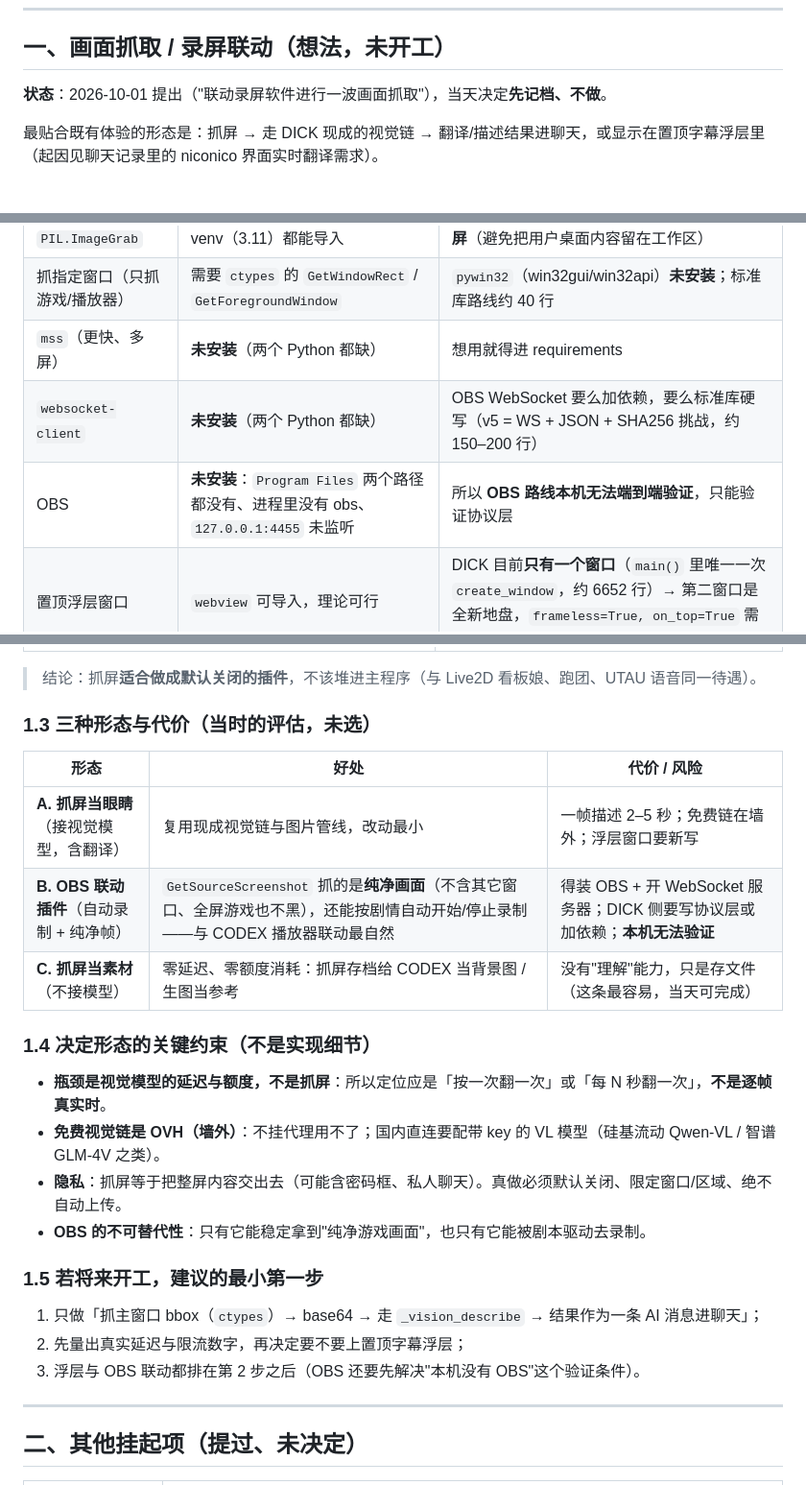
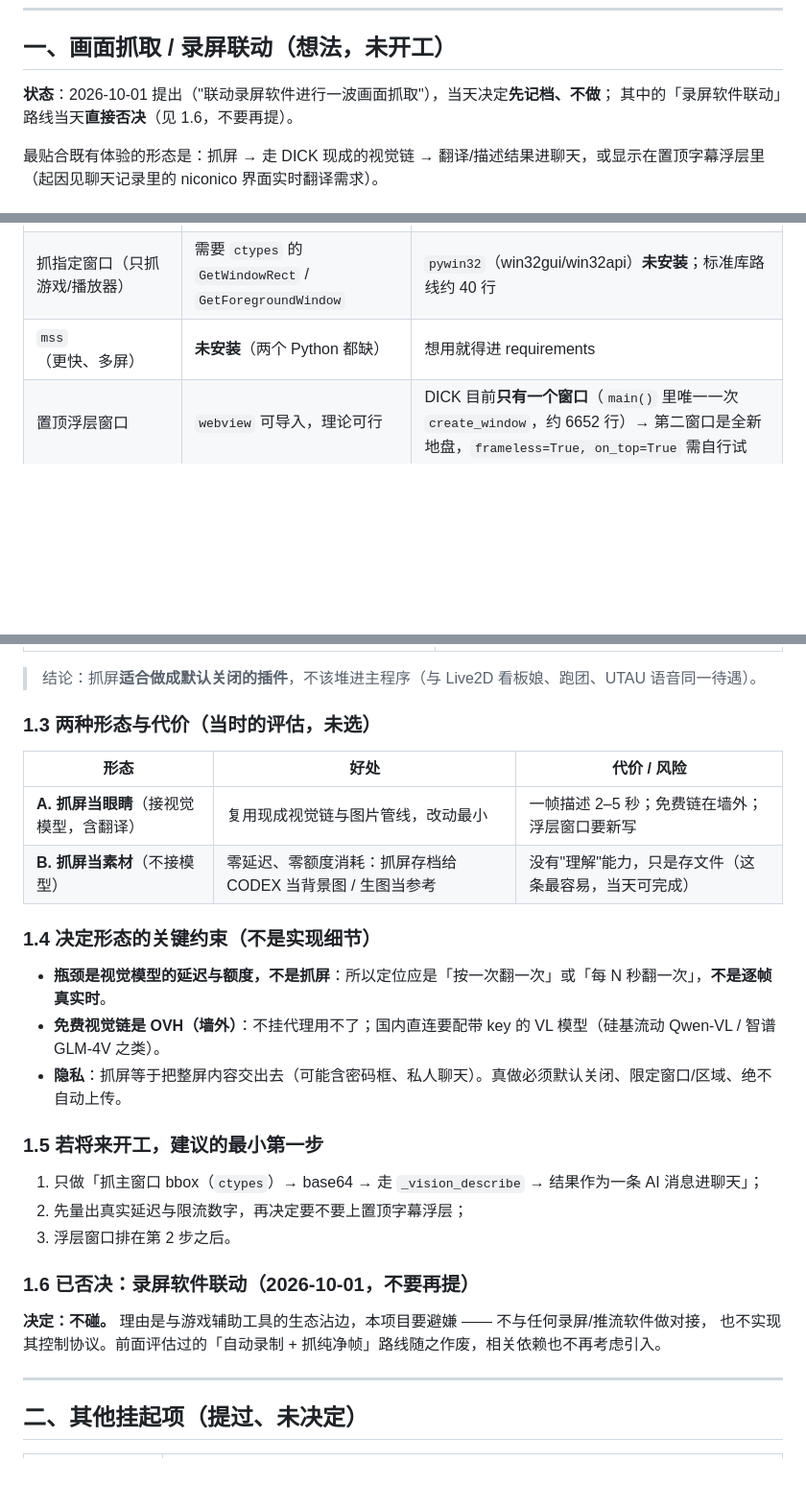
Before and after one commit to seikiz/Direct-Interface-Cork-bore-Kit_, a Markdown page: 待办与想法.md, 3 parts joined by grey strips. Shown at 96% size. GitHub-like rendering; blank space fills up the shorter version.

Commit message:
弃掉录屏软件联动路线（避嫌）
用户指出该控制协议在游戏圈被用于开挂式辅助，本项目不与之沾边。
- 待办与想法.md：删除该路线相关的全部条目（依赖现状、形态评估、约束、实施步骤），
  新增 1.6「已否决：录屏软件联动」作明确否决记录，避免以后又被提出来；
  形态评估由三种收敛为两种（抓屏当眼睛 / 抓屏当素材）
- 不引入任何相关依赖，不做任何录屏/推流软件对接

```diff
--- a/待办与想法.md
+++ b/待办与想法.md
@@ -8,7 +8,8 @@
 
 ## 一、画面抓取 / 录屏联动（想法，未开工）
 
-**状态**：2026-10-01 提出（"联动录屏软件进行一波画面抓取"），当天决定**先记档、不做**。
+**状态**：2026-10-01 提出（"联动录屏软件进行一波画面抓取"），当天决定**先记档、不做**；
+其中的「录屏软件联动」路线当天**直接否决**（见 1.6，不要再提）。
 
 最贴合既有体验的形态是：抓屏 → 走 DICK 现成的视觉链 → 翻译/描述结果进聊天，或显示在置顶字幕浮层里
 （起因见聊天记录里的 niconico 界面实时翻译需求）。
@@ -20,8 +21,6 @@
 | 屏幕抓取 `PIL.ImageGrab` | **可用**，系统 Python 3.14 与项目 venv（3.11）都能导入 | 抓屏**零新依赖**；但只验了「可导入」，**没真去抓屏**（避免把用户桌面内容留在工作区） |
 | 抓指定窗口（只抓游戏/播放器） | 需要 `ctypes` 的 `GetWindowRect` / `GetForegroundWindow` | `pywin32`（win32gui/win32api）**未安装**；标准库路线约 40 行 |
 | `mss`（更快、多屏） | **未安装**（两个 Python 都缺） | 想用就得进 requirements |
-| `websocket-client` | **未安装**（两个 Python 都缺） | OBS WebSocket 要么加依赖，要么标准库硬写（v5 = WS + JSON + SHA256 挑战，约 150–200 行） |
-| OBS | **未安装**：`Program Files` 两个路径都没有、进程里没有 obs、`127.0.0.1:4455` 未监听 | 所以 **OBS 路线本机无法端到端验证**，只能验证协议层 |
 | 置顶浮层窗口 | `webview` 可导入，理论可行 | DICK 目前**只有一个窗口**（`main()` 里唯一一次 `create_window`，约 6652 行）→ 第二窗口是全新地盘，`frameless=True, on_top=True` 需自行试 |
 
 ### 1.2 现成可复用的部分（真要做的钩子）
@@ -36,26 +35,29 @@
 
 > 结论：抓屏**适合做成默认关闭的插件**，不该堆进主程序（与 Live2D 看板娘、跑团、UTAU 语音同一待遇）。
 
-### 1.3 三种形态与代价（当时的评估，未选）
+### 1.3 两种形态与代价（当时的评估，未选）
 
 | 形态 | 好处 | 代价 / 风险 |
 |---|---|---|
 | **A. 抓屏当眼睛**（接视觉模型，含翻译） | 复用现成视觉链与图片管线，改动最小 | 一帧描述 2–5 秒；免费链在墙外；浮层窗口要新写 |
-| **B. OBS 联动插件**（自动录制 + 纯净帧） | `GetSourceScreenshot` 抓的是**纯净画面**（不含其它窗口、全屏游戏也不黑），还能按剧情自动开始/停止录制——与 CODEX 播放器联动最自然 | 得装 OBS + 开 WebSocket 服务器；DICK 侧要写协议层或加依赖；**本机无法验证** |
-| **C. 抓屏当素材**（不接模型） | 零延迟、零额度消耗：抓屏存档给 CODEX 当背景图 / 生图当参考 | 没有"理解"能力，只是存文件（这条最容易，当天可完成） |
+| **B. 抓屏当素材**（不接模型） | 零延迟、零额度消耗：抓屏存档给 CODEX 当背景图 / 生图当参考 | 没有"理解"能力，只是存文件（这条最容易，当天可完成） |
 
 ### 1.4 决定形态的关键约束（不是实现细节）
 
 - **瓶颈是视觉模型的延迟与额度，不是抓屏**：所以定位应是「按一次翻一次」或「每 N 秒翻一次」，**不是逐帧真实时**。
 - **免费视觉链是 OVH（墙外）**：不挂代理用不了；国内直连要配带 key 的 VL 模型（硅基流动 Qwen-VL / 智谱 GLM-4V 之类）。
 - **隐私**：抓屏等于把整屏内容交出去（可能含密码框、私人聊天）。真做必须默认关闭、限定窗口/区域、绝不自动上传。
-- **OBS 的不可替代性**：只有它能稳定拿到"纯净游戏画面"，也只有它能被剧本驱动去录制。
 
 ### 1.5 若将来开工，建议的最小第一步
 
 1. 只做「抓主窗口 bbox（`ctypes`）→ base64 → 走 `_vision_describe` → 结果作为一条 AI 消息进聊天」；
 2. 先量出真实延迟与限流数字，再决定要不要上置顶字幕浮层；
-3. 浮层与 OBS 联动都排在第 2 步之后（OBS 还要先解决"本机没有 OBS"这个验证条件）。
+3. 浮层窗口排在第 2 步之后。
+
+### 1.6 已否决：录屏软件联动（2026-10-01，不要再提）
+
+**决定：不碰。** 理由是与游戏辅助工具的生态沾边，本项目要避嫌 —— 不与任何录屏/推流软件做对接，
+也不实现其控制协议。前面评估过的「自动录制 + 抓纯净帧」路线随之作废，相关依赖也不再考虑引入。
 
 ---
 
```
